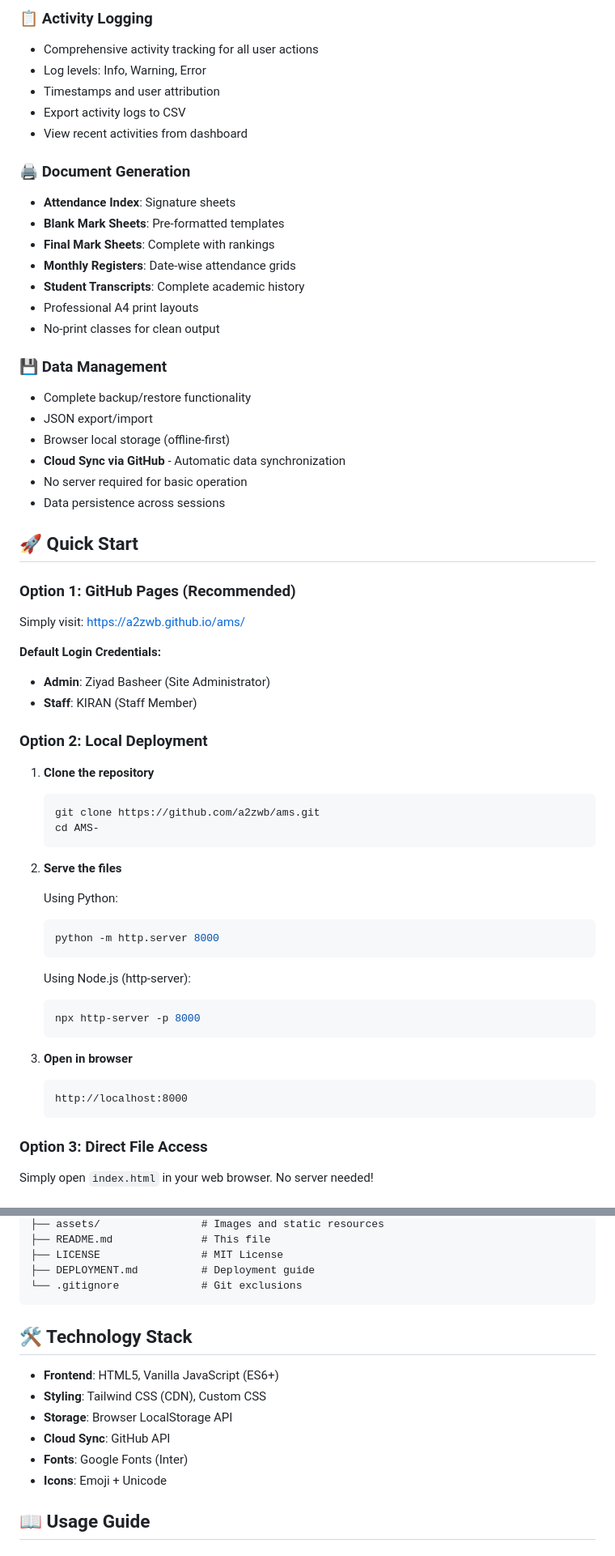
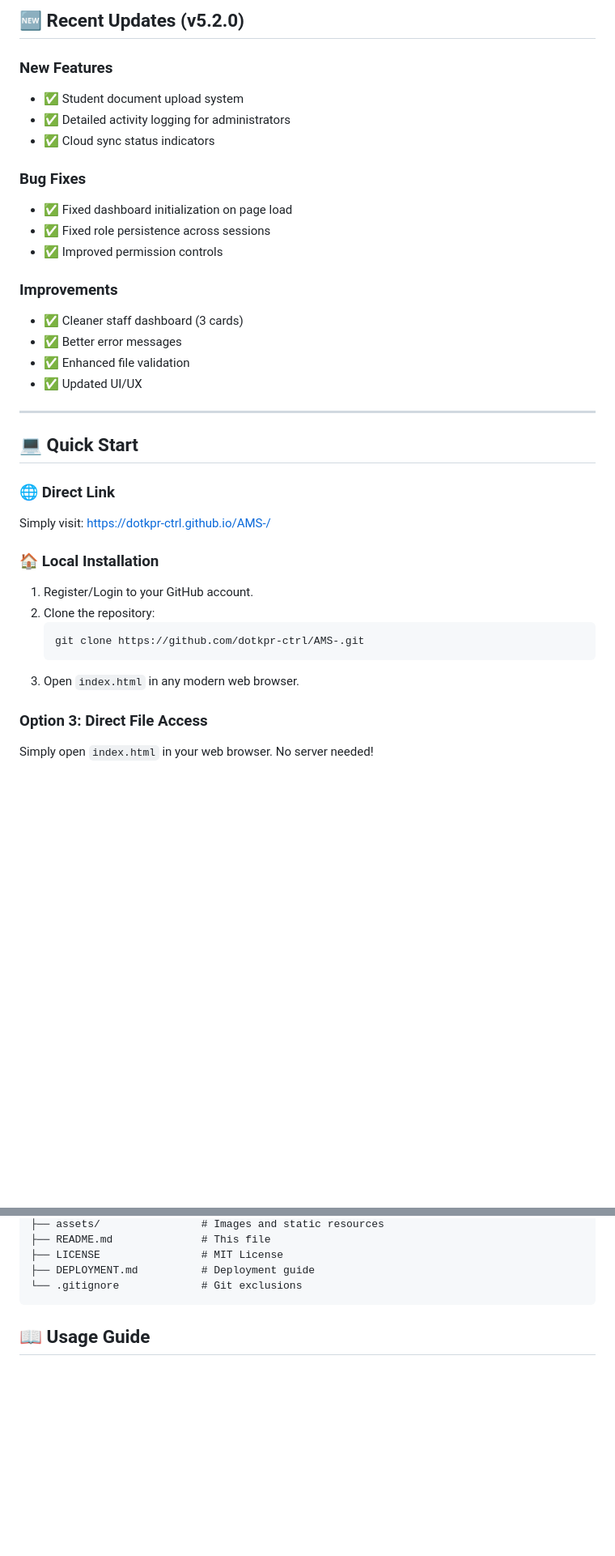
Before and after one commit to dotkpr-ctrl/AMS-, a Markdown page: README.md, 2 parts joined by grey strips. Shown at 81% size. GitHub-like rendering; blank space fills up the shorter version.

````diff
--- a/README.md
+++ b/README.md
@@ -64,61 +42,36 @@ A comprehensive web-based Academic Management System designed for the **Automobi
 
-### 📋 Activity Logging
-- Comprehensive activity tracking for all user actions
-- Log levels: Info, Warning, Error
-- Timestamps and user attribution
-- Export activity logs to CSV
-- View recent activities from dashboard
+## 🆕 Recent Updates (v5.2.0)
 
-### 🖨️ Document Generation
-- **Attendance Index**: Signature sheets
-- **Blank Mark Sheets**: Pre-formatted templates
-- **Final Mark Sheets**: Complete with rankings
-- **Monthly Registers**: Date-wise attendance grids
-- **Student Transcripts**: Complete academic history
-- Professional A4 print layouts
-- No-print classes for clean output
+### New Features
+- ✅ Student document upload system
+- ✅ Detailed activity logging for administrators
+- ✅ Cloud sync status indicators
 
-### 💾 Data Management
-- Complete backup/restore functionality
-- JSON export/import
-- Browser local storage (offline-first)
-- **Cloud Sync via GitHub** - Automatic data synchronization
-- No server required for basic operation
-- Data persistence across sessions
+### Bug Fixes
+- ✅ Fixed dashboard initialization on page load
+- ✅ Fixed role persistence across sessions
+- ✅ Improved permission controls
 
-## 🚀 Quick Start
+### Improvements
+- ✅ Cleaner staff dashboard (3 cards)
+- ✅ Better error messages
+- ✅ Enhanced file validation
+- ✅ Updated UI/UX
 
-### Option 1: GitHub Pages (Recommended)
-Simply visit: [https://a2zwb.github.io/ams/](https://a2zwb.github.io/ams/)
+---
 
-**Default Login Credentials:**
-- **Admin**: Ziyad Basheer (Site Administrator)
-- **Staff**: KIRAN (Staff Member)
+## 💻 Quick Start
 
-### Option 2: Local Deployment
+### 🌐 Direct Link
+Simply visit: [https://dotkpr-ctrl.github.io/AMS-/](https://dotkpr-ctrl.github.io/AMS-/)
 
-1. **Clone the repository**
+### 🏠 Local Installation
+1. Register/Login to your GitHub account.
+2. Clone the repository:
    ```bash
-   git clone https://github.com/a2zwb/ams.git
-   cd AMS-
+   git clone https://github.com/dotkpr-ctrl/AMS-.git
    ```
-
-2. **Serve the files**
-
-   Using Python:
-   ```bash
-   python -m http.server 8000
-   ```
-
-   Using Node.js (http-server):
-   ```bash
-   npx http-server -p 8000
-   ```
-
-3. **Open in browser**
-   ```
-   http://localhost:8000
-   ```
+3. Open `index.html` in any modern web browser.
 
 ### Option 3: Direct File Access
 Simply open `index.html` in your web browser. No server needed!
@@ -140,15 +93,6 @@ AMS-/
 ├── DEPLOYMENT.md          # Deployment guide
 └── .gitignore             # Git exclusions
 ```
-
-## 🛠️ Technology Stack
-
-- **Frontend**: HTML5, Vanilla JavaScript (ES6+)
-- **Styling**: Tailwind CSS (CDN), Custom CSS
-- **Storage**: Browser LocalStorage API
-- **Cloud Sync**: GitHub API
-- **Fonts**: Google Fonts (Inter)
-- **Icons**: Emoji + Unicode
 
 ## 📖 Usage Guide
 
````
Also changed, not shown: other parts of README.md (+92 -73 lines), DEPLOYMENT.md (+4 -4 lines).
